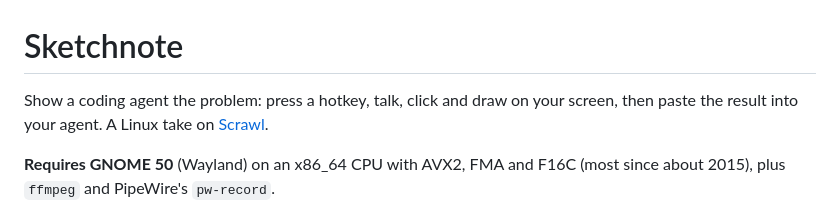
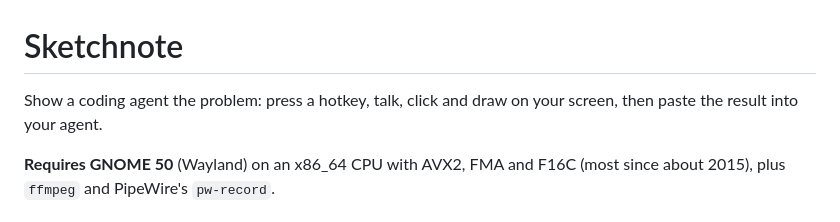
Before and after one commit to BilalIrfanContact/sketchnote, a Markdown page: README.md, the part around one of its changes. Rendered like a GitHub page.

```diff
--- a/README.md
+++ b/README.md
@@ -1,8 +1,7 @@
 # Sketchnote
 
 Show a coding agent the problem: press a hotkey, talk, click and draw on your screen,
-then paste the result into your agent. A Linux take on
-[Scrawl](https://scrawl.kitlangton.com/).
+then paste the result into your agent.
 
 **Requires GNOME 50** (Wayland) on an x86_64 CPU with AVX2, FMA and F16C (most since about 2015), plus `ffmpeg` and PipeWire's `pw-record`.
 
```
Also changed, not shown: other parts of README.md (+7 -7 lines).
